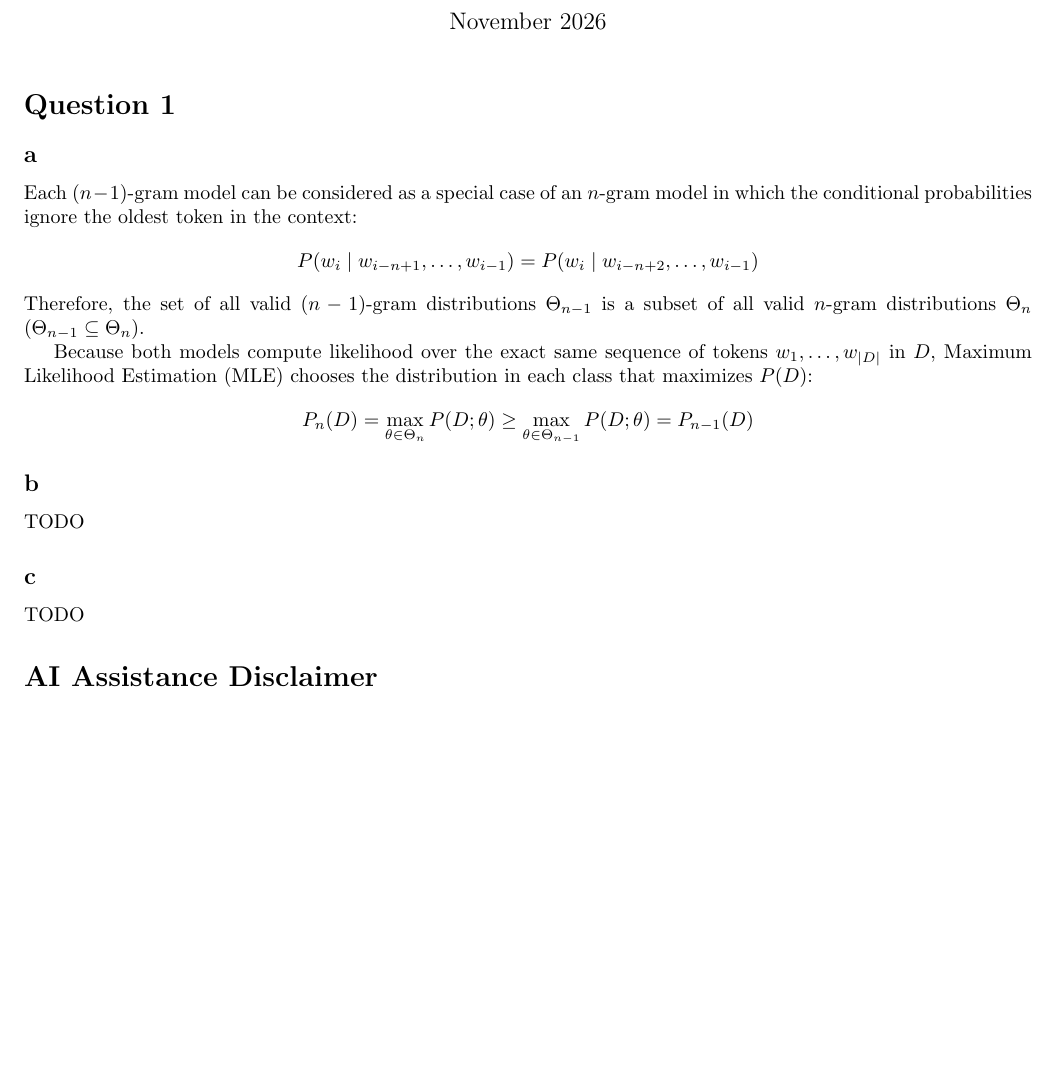
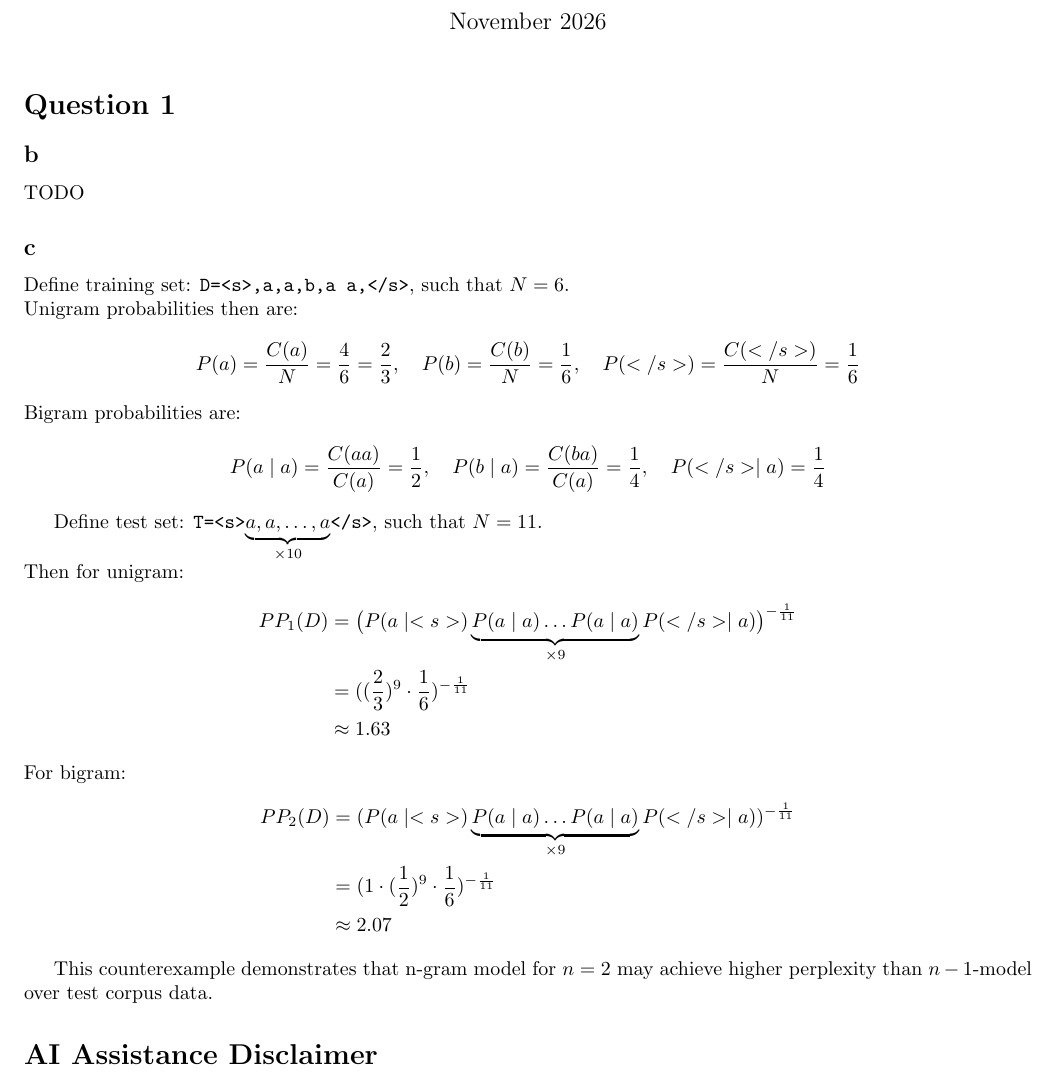
Before and after one commit to dgomon/nlp, a LaTeX problem sheet (assignments/maman12/maman12.tex): part of the page before the commit and part of page 1 of 2 after it, cut so that both start at the same text, the shorter picture padded with empty space. Compiled offline with pdfLaTeX.

Commit message:
maman12  - wip

```diff
--- a/assignments/maman12/maman12.tex
+++ b/assignments/maman12/maman12.tex
@@ -24,23 +24,51 @@
     \maketitle
 
     \section*{Question 1}
-    \subsection*{a}
-    Each $(n - 1)$-gram model can be considered as a special case of an $n$-gram model in which the conditional probabilities ignore the oldest token in the context:
-    \begin{align*}
-        P(w_i \mid w_{i - n + 1}, \dots, w_{i - 1}) = P(w_i \mid w_{i - n + 2}, \dots, w_{i - 1})
-    \end{align*}
-    Therefore, the set of all valid $(n-1)$-gram distributions $\Theta_{n-1}$ is a subset of all valid $n$-gram distributions $\Theta_n$ ($\Theta_{n-1} \subseteq \Theta_n$).
-
-    Because both models compute likelihood over the exact same sequence of tokens $w_1, \dots, w_{|D|}$ in $D$, Maximum Likelihood Estimation (MLE) chooses the distribution in each class that maximizes $P(D)$:
-    \begin{align*}
-        P_n(D) = \max_{\theta \in \Theta_n} P(D; \theta) \ge \max_{\theta \in \Theta_{n-1}} P(D; \theta) = P_{n-1}(D)
-    \end{align*}
+%    \subsection*{a}
+%    Each $(n - 1)$-gram model can be considered as a special case of an $n$-gram model in which the conditional probabilities ignore the oldest token in the context:
+%    \begin{align*}
+%        P(w_i \mid w_{i - n + 1}, \dots, w_{i - 1}) = P(w_i \mid w_{i - n + 2}, \dots, w_{i - 1})
+%    \end{align*}
+%    Therefore, the set of all valid $(n-1)$-gram distributions $\Theta_{n-1}$ is a subset of all valid $n$-gram distributions $\Theta_n$ ($\Theta_{n-1} \subseteq \Theta_n$).
+%
+%    Because both models compute likelihood over the exact same sequence of tokens $w_1, \dots, w_{|D|}$ in $D$, Maximum Likelihood Estimation (MLE) chooses the distribution in each class that maximizes $P(D)$:
+%    \begin{align*}
+%        P_n(D) = \max_{\theta \in \Theta_n} P(D; \theta) \ge \max_{\theta \in \Theta_{n-1}} P(D; \theta) = P_{n-1}(D)
+%    \end{align*}
 
     \subsection*{b}
     TODO
 
     \subsection*{c}
-    TODO
+    Define training set: \texttt{D=<s>,a,a,b,a a,</s>}, such that $N = 6$.\\
+    Unigram probabilities then are:
+    \begin{align*}
+        P(a) = \frac{C(a)}{N} = \frac{4}{6} = \frac{2}{3}, \quad
+        P(b) = \frac{C(b)}{N} = \frac{1}{6}, \quad
+        P(</s>) = \frac{C(</s>)}{N} = \frac{1}{6}
+    \end{align*}
+    Bigram probabilities are:
+    \begin{align*}
+        P(a \mid a) = \frac{C(aa)}{C(a)} = \frac{1}{2}, \quad
+        P(b \mid a) = \frac{C(ba)}{C(a)} = \frac{1}{4}, \quad
+        P(</s> \mid a) = \frac{1}{4}
+    \end{align*}
+
+    Define test set: \texttt{T=<s>$\underbrace{a,a,\dots,a}_{\times 10}$</s>}, such that $N=11$. \\
+    Then for unigram:
+    \begin{align*}
+        PP_{1}(D) &= \big(P(a \mid <s>)\underbrace{P(a \mid a) \dots P(a \mid a)}_{\times 9} P(</s> \mid a)\big)^{-\frac{1}{11}} \\
+            &= ((\frac{2}{3})^9 \cdot \frac{1}{6})^{-\frac{1}{11}} \\
+            & \approx 1.63
+    \end{align*}
+    For bigram:
+    \begin{align*}
+        PP_{2}(D) &= (P(a \mid <s>)\underbrace{P(a \mid a) \dots P(a \mid a)}_{\times 9}P(</s> \mid a))^{-\frac{1}{11}} \\
+            &= (1 \cdot (\frac{1}{2})^9 \cdot \frac{1}{6})^{-\frac{1}{11}} \\
+            &\approx 2.07
+    \end{align*}
+
+    This counterexample demonstrates that n-gram model for $n=2$ may achieve higher perplexity than $n-1$-model over test corpus data.
 
 
     \section*{AI Assistance Disclaimer}
```
